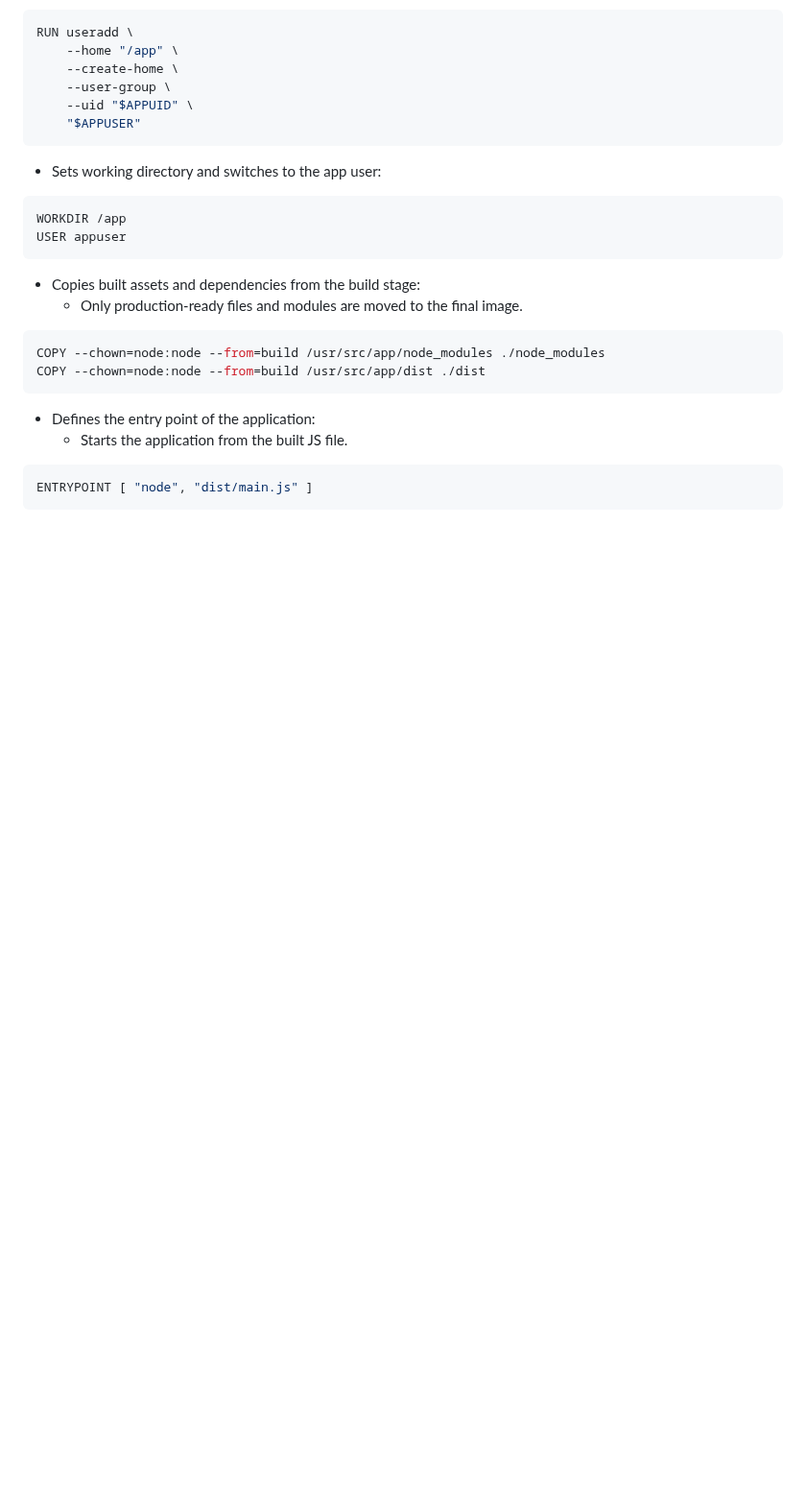
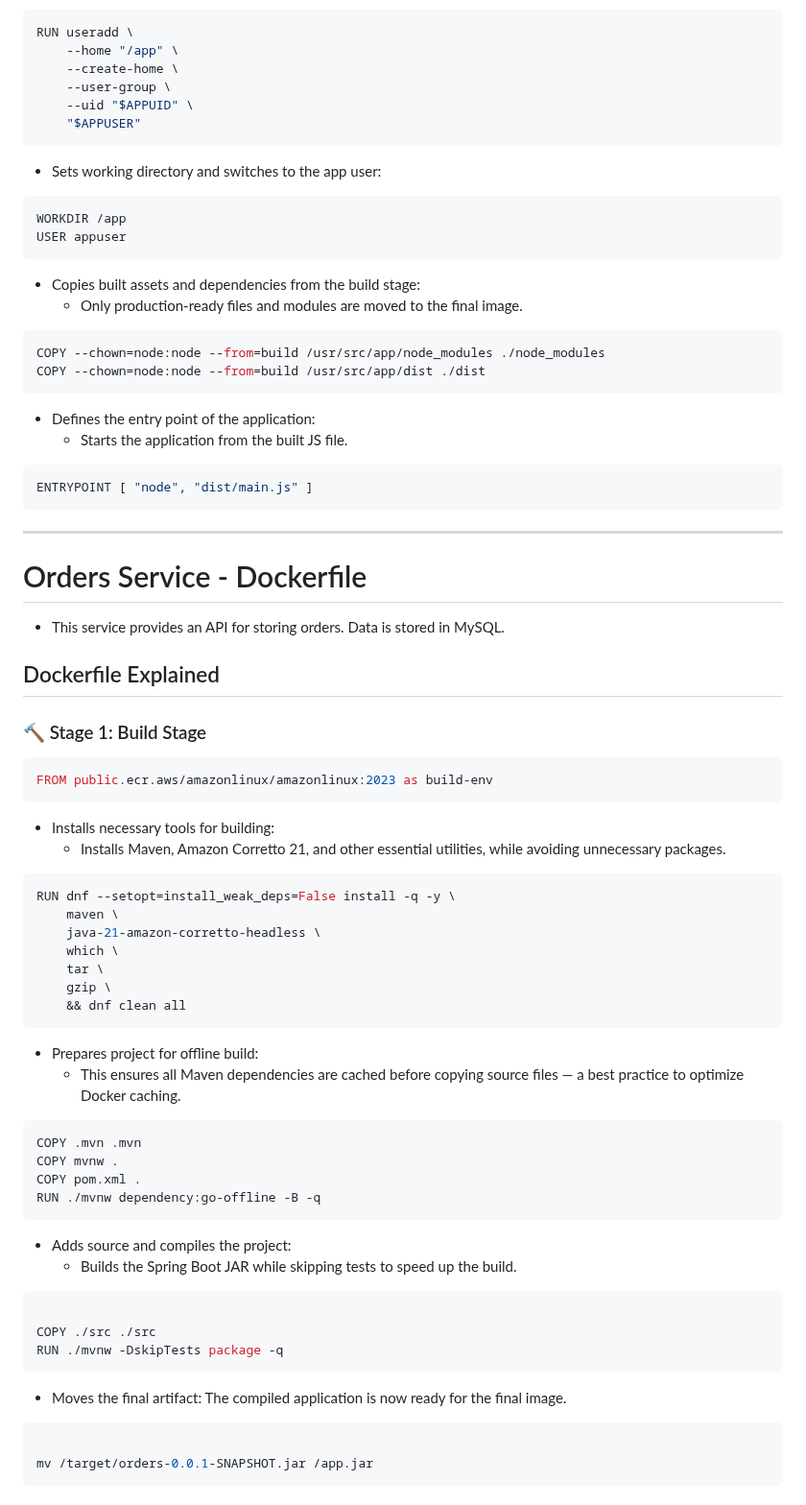
Before and after one commit to akhil27051999/AWS-3-Tier-Architecture, a Markdown page: 04-Retail-Store-App-Demo/04-Containerisation/Dockerfile-Explained.md, the part around one of its changes. Shown at 96% size. Drawn GitHub-style; blank space fills up the shorter version.

````diff
--- a/04-Retail-Store-App-Demo/04-Containerisation/Dockerfile-Explained.md
+++ b/04-Retail-Store-App-Demo/04-Containerisation/Dockerfile-Explained.md
@@ -342,3 +342,56 @@ COPY --chown=node:node --from=build /usr/src/app/dist ./dist
 ```dockerfile
 ENTRYPOINT [ "node", "dist/main.js" ]
 ```
+
+---
+
+# Orders Service - Dockerfile
+- This service provides an API for storing orders. Data is stored in MySQL.
+
+## Dockerfile Explained
+
+### 🔨 Stage 1: Build Stage
+
+```dockerfile
+FROM public.ecr.aws/amazonlinux/amazonlinux:2023 as build-env
+```
+- Installs necessary tools for building:
+  - Installs Maven, Amazon Corretto 21, and other essential utilities, while avoiding unnecessary packages.
+
+```dockerfile
+RUN dnf --setopt=install_weak_deps=False install -q -y \
+    maven \
+    java-21-amazon-corretto-headless \
+    which \
+    tar \
+    gzip \
+    && dnf clean all
+```
+
+- Prepares project for offline build:
+  - This ensures all Maven dependencies are cached before copying source files — a best practice to optimize Docker caching.
+
+```dockerfile
+COPY .mvn .mvn
+COPY mvnw .
+COPY pom.xml .
+RUN ./mvnw dependency:go-offline -B -q
+```
+
+- Adds source and compiles the project:
+  - Builds the Spring Boot JAR while skipping tests to speed up the build.
+
+```dockerfile
+
+COPY ./src ./src
+RUN ./mvnw -DskipTests package -q
+```
+
+- Moves the final artifact:
+  The compiled application is now ready for the final image.
+
+```dockerfile
+
+mv /target/orders-0.0.1-SNAPSHOT.jar /app.jar
+```
+
````
Also changed, not shown: other parts of 04-Retail-Store-App-Demo/04-Containerisation/Dockerfile-Explained.md (+49 -0 lines).
